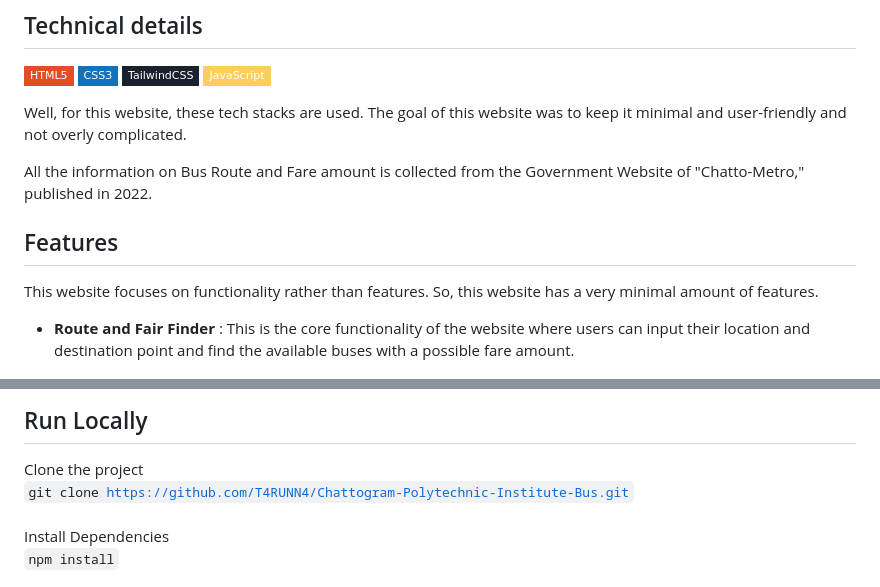
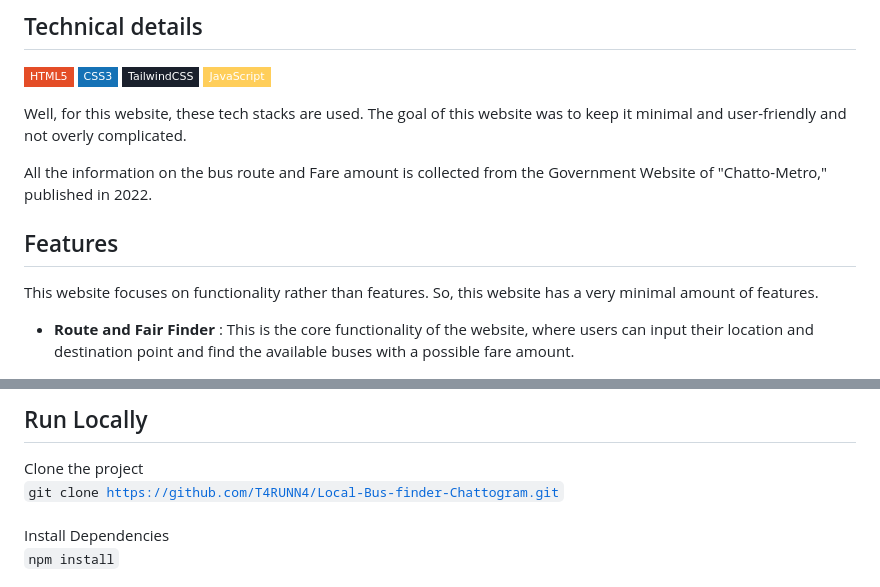
Before and after one commit to T4RUNN4/Local-Bus-finder-Chattogram, a Markdown page: readme.md, 2 parts joined by grey strips. GitHub-like rendering; badges without logos.

Commit message:
Revise README for Local Bus Finder project
Updated the README file to reflect the new project name and details.

```diff
--- a/readme.md
+++ b/readme.md
@@ -24,13 +24,13 @@ The other day, I was working on some tasks. Then suddenly I noticed something. A
 
 Well, for this website, these tech stacks are used. The goal of this website was to keep it minimal and user-friendly and not overly complicated.
 
-All the information on Bus Route and Fare amount is collected from the Government Website of "Chatto-Metro," published in 2022.
+All the information on the bus route and Fare amount is collected from the Government Website of "Chatto-Metro," published in 2022.
 
 ## Features
 
 This website focuses on functionality rather than features. So, this website has a very minimal amount of features.
 
-- <b> Route and Fair Finder </b>: This is the core functionality of the website where users can input their location and destination point and find the available buses with a possible fare amount.
+- <b> Route and Fair Finder </b>: This is the core functionality of the website, where users can input their location and destination point and find the available buses with a possible fare amount.
 
 <img src="assets/core.png" alt="thumbnail"/>
 <br>
@@ -45,7 +45,7 @@ This website focuses on functionality rather than features. So, this website has
 ## Run Locally
 
 Clone the project<br>
-<code>git clone https://github.com/T4RUNN4/Chattogram-Polytechnic-Institute-Bus.git</code><br><br>
+<code>git clone https://github.com/T4RUNN4/Local-Bus-finder-Chattogram.git</code><br><br>
 Install Dependencies<br>
 <code>npm install</code><br><br>
 Run the project<br>
```
